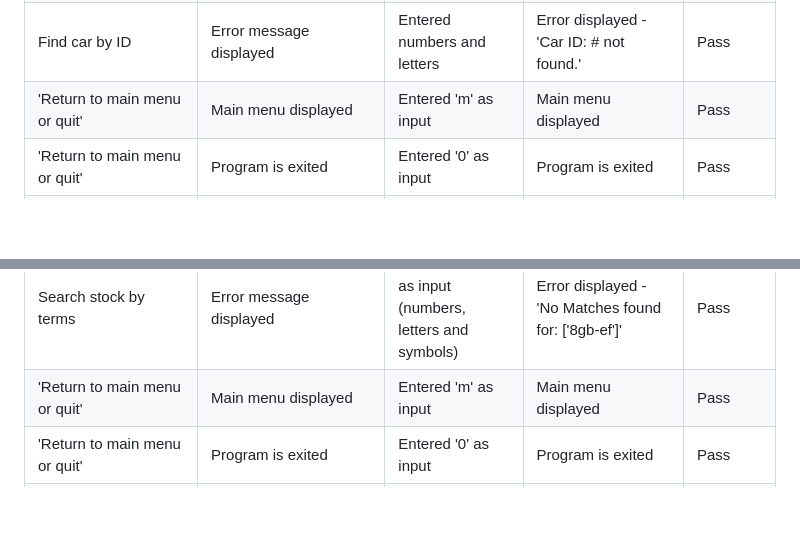
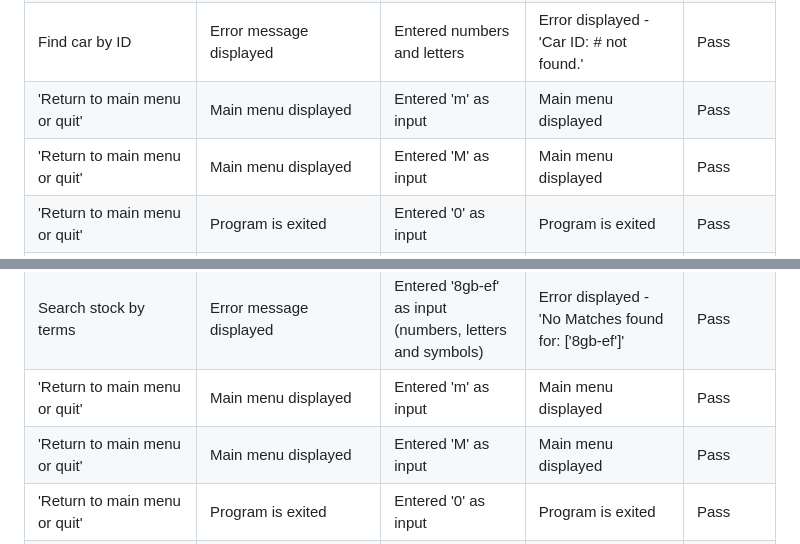
Before and after one commit to KyleMardell/vinventory, a Markdown page: TESTING.md, 2 parts joined by grey strips. Rendered like a GitHub page; blank space fills up the shorter version.

Commit message:
Add manual testing content.

```diff
--- a/TESTING.md
+++ b/TESTING.md
@@ -46,6 +46,7 @@ In order to validate the python code to pep8 standards, I used the Code Institut
 | Find car by ID | Error message displayed | Entered no input | Error displayed - 'Error: Not a valid number.' | Pass |
 | Find car by ID | Error message displayed | Entered numbers and letters | Error displayed - 'Car ID: # not found.' | Pass |
 | 'Return to main menu or quit' | Main menu displayed | Entered 'm' as input | Main menu displayed | Pass |
+| 'Return to main menu or quit' | Main menu displayed | Entered 'M' as input | Main menu displayed | Pass |
 | 'Return to main menu or quit' | Program is exited | Entered '0' as input | Program is exited | Pass |
 | 'Return to main menu or quit' | Error message displayed | Entered a word as input(hello) | Error displayed - 'Not a valid input. Please try again' | Pass |
 | 'Return to main menu or quit' | Error message displayed | Entered a '1' | Error displayed - 'Not a valid input. Please try again' | Pass |
@@ -58,6 +59,7 @@ In order to validate the python code to pep8 standards, I used the Code Institut
 | Search stock by terms | Error message displayed | Entered no input | Error displayed - 'Error: No value entered' | Pass |
 | Search stock by terms | Error message displayed | Entered '8gb-ef' as input (numbers, letters and symbols) | Error displayed - 'No Matches found for: ['8gb-ef']' | Pass |
 | 'Return to main menu or quit' | Main menu displayed | Entered 'm' as input | Main menu displayed | Pass |
+| 'Return to main menu or quit' | Main menu displayed | Entered 'M' as input | Main menu displayed | Pass |
 | 'Return to main menu or quit' | Program is exited | Entered '0' as input | Program is exited | Pass |
 | 'Return to main menu or quit' | Error message displayed | Entered a word as input (hello) | Error displayed - 'Not a valid input. Please try again' | Pass |
 | 'Return to main menu or quit' | Error message displayed | Entered '1' as input | Error displayed - 'Not a valid input. Please try again' | Pass |
```
Also changed, not shown: other parts of TESTING.md (+28 -19 lines), README.md (+3 -1 lines).
